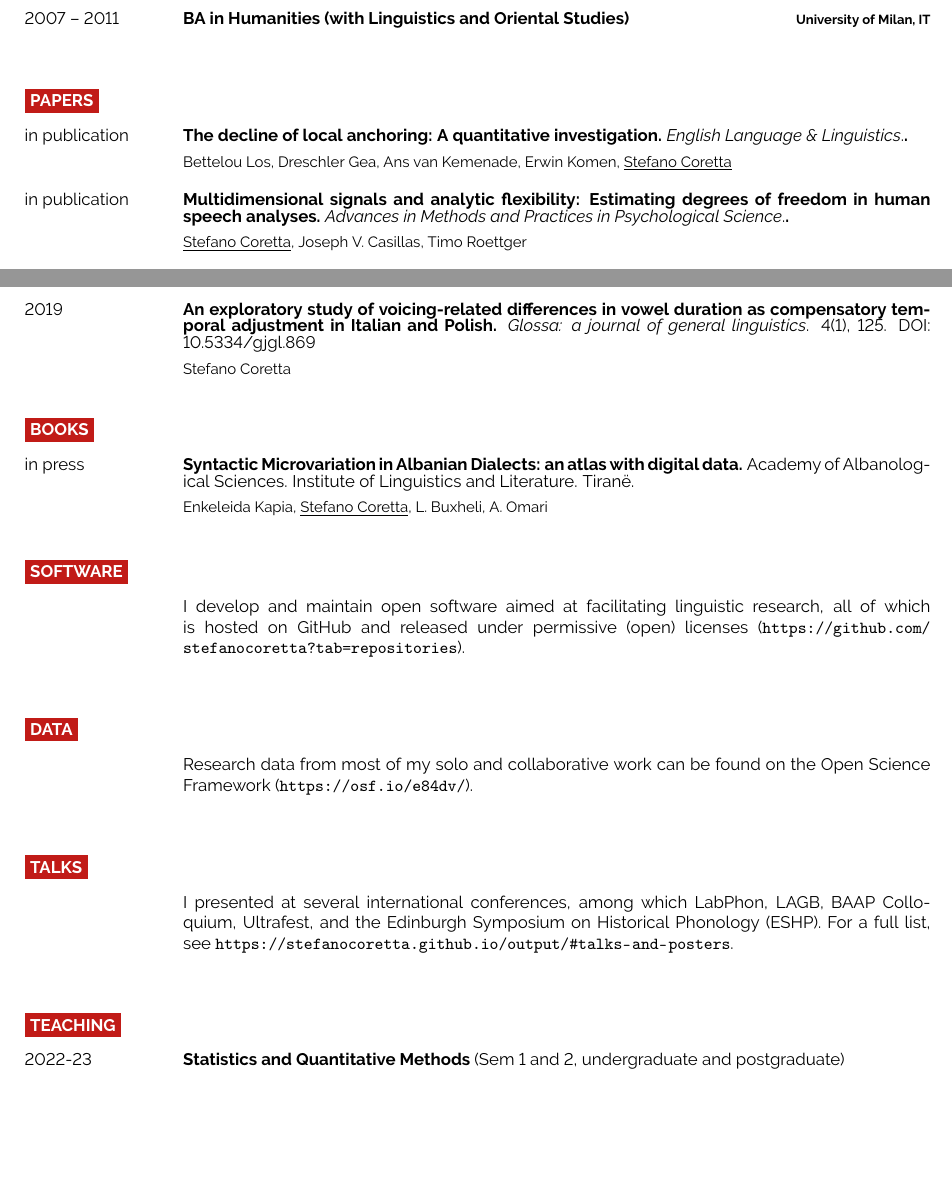
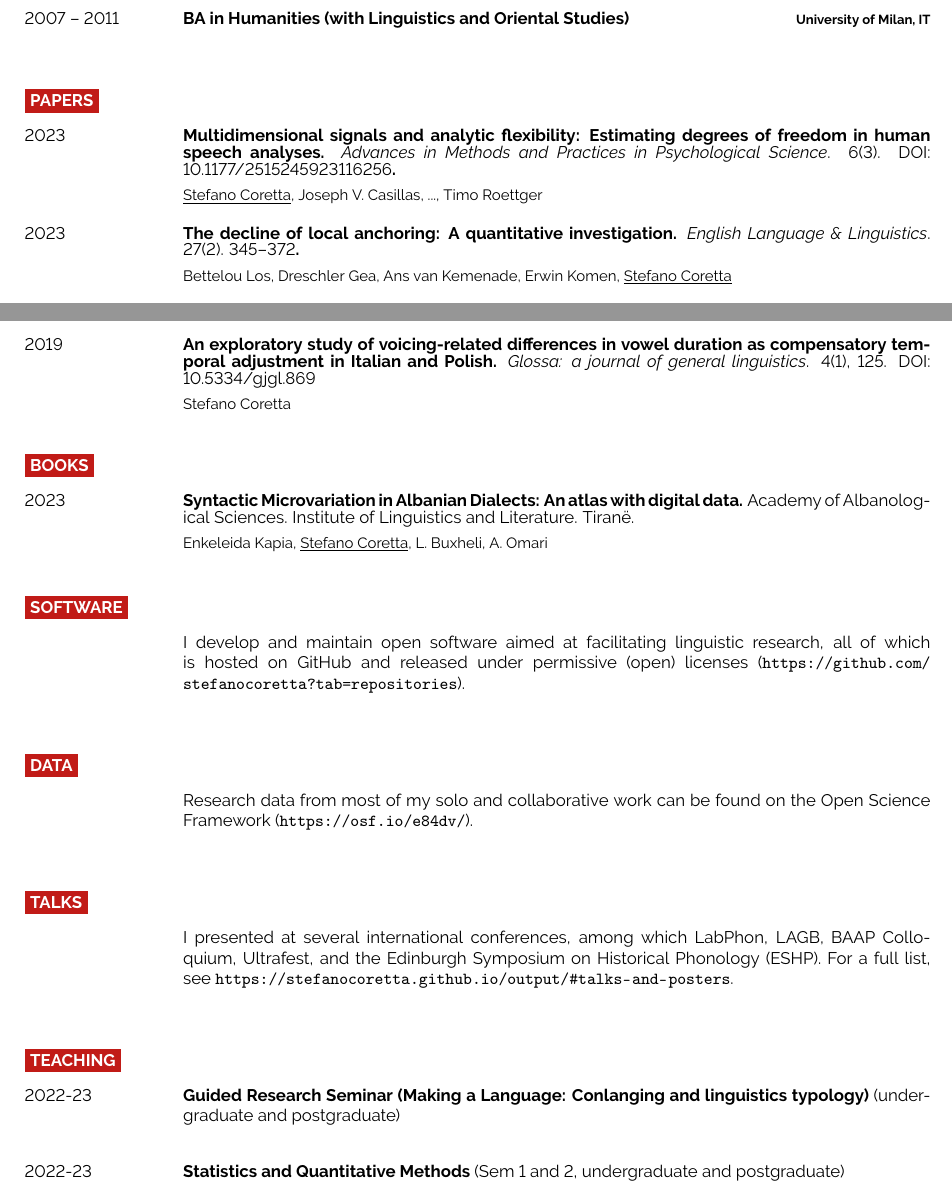
Before and after one commit to stefanocoretta/cv, a LaTeX CV (CorettaCV.tex): two parts of pages 1 and 2 of 3, joined at a grey line, cut so that both start at the same text, the shorter picture padded with empty space. Compiled offline with pdfLaTeX.

Commit message:
update cv

```diff
--- a/CorettaCV.tex
+++ b/CorettaCV.tex
@@ -153,12 +153,12 @@
 \cvsect{Papers}
 
 \begin{entrylist}
-	\entry{in publication}{The decline of local anchoring: A quantitative investigation. \textnormal{\textit{English Language \& Linguistics}.}. \vspace{0.5em}}
+	\entry{2023}{Multidimensional signals and analytic flexibility: Estimating degrees of freedom in human speech analyses. \textnormal{\textit{Advances in Methods and Practices in Psychological Science}. 6(3). DOI: 10.1177/2515245923116256}. \vspace{0.5em}}
+		{}
+		{\small \underline{Stefano Coretta}, Joseph V. Casillas, ..., Timo Roettger}
+	\entry{2023}{The decline of local anchoring: A quantitative investigation. \textnormal{\textit{English Language \& Linguistics}. 27(2). 345--372}. \vspace{0.5em}}
 		{}
 		{\small Bettelou Los, Dreschler Gea, Ans van Kemenade, Erwin Komen, \underline{Stefano Coretta}}
-	\entry{in publication}{Multidimensional signals and analytic flexibility: Estimating degrees of freedom in human speech analyses. \textnormal{\textit{Advances in Methods and Practices in Psychological Science}.}. \vspace{0.5em}}
-		{}
-		{\small \underline{Stefano Coretta}, Joseph V. Casillas, Timo Roettger}
 	\entry{2022}{Northern Tosk Albanian (IPA Illustration). \textnormal{\textit{Journal of the International Phonetic Association}. 1--23. DOI: 10.1017/S0025100322000044}. \vspace{0.5em}}
 		{}
 		{\small \underline{Stefano Coretta}, Josiane Riverin-Coutlée, Enkeleida Kapia and Stephen Nichols}
@@ -182,7 +182,7 @@
 \cvsect{Books}
 
 \begin{entrylist}
-	\entry{in press}{Syntactic Microvariation in Albanian Dialects: an atlas with digital data. \textnormal{Academy of Albanological Sciences. Institute of Linguistics and Literature. Tiranë.} \vspace{0.5em}}
+	\entry{2023}{Syntactic Microvariation in Albanian Dialects: An atlas with digital data. \textnormal{Academy of Albanological Sciences. Institute of Linguistics and Literature. Tiranë.} \vspace{0.5em}}
 		{}
 		{\small Enkeleida Kapia, \underline{Stefano Coretta}, L. Buxheli, A. Omari}
 \end{entrylist}
@@ -236,6 +236,11 @@
 \cvsect{Teaching}
 
 \begin{entrylist}
+	\entry
+		{2022-23}
+		{Guided Research Seminar (Making a Language: Conlanging and linguistics typology) \textnormal{(undergraduate and postgraduate)}}
+		{}
+		{}
 	\entry
 		{2022-23}
 		{Statistics and Quantitative Methods \textnormal{(Sem 1 and 2, undergraduate and postgraduate)}}
```
Also changed, not shown: CorettaCV.pdf, CorettaCV.tex (2 more changed lines).
